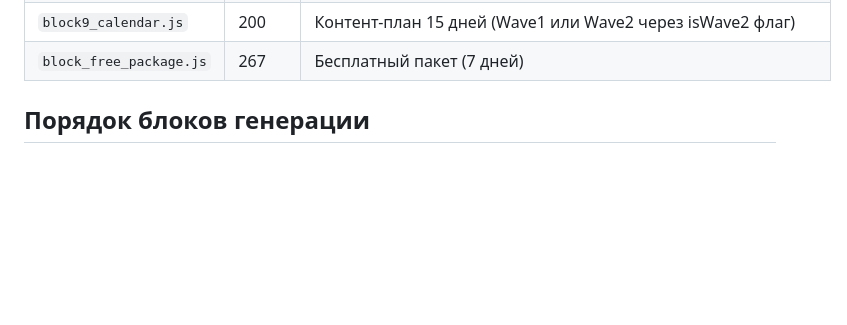
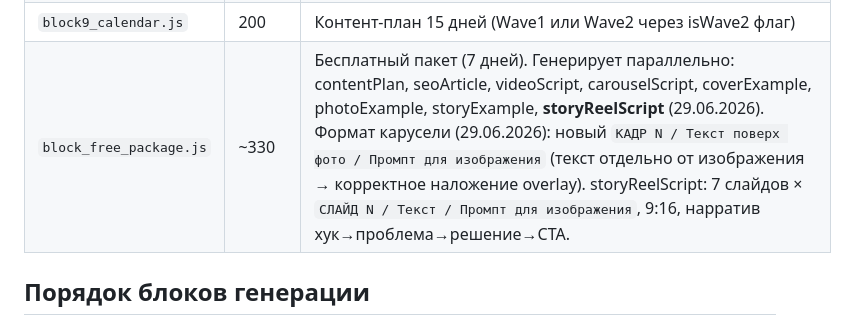
Before and after one commit to leonsgo23-cell/marketingdna-bot, a Markdown page: docs/modules/index-bot.md, the part around the change. Rendered like a GitHub page; blank space fills up the shorter version.

Commit message:
docs: update index-bot and visual docs with free package Story Reel and carousel format fix

```diff
--- a/docs/modules/index-bot.md
+++ b/docs/modules/index-bot.md
@@ -60,7 +60,7 @@
 | `block7_scripts.js` | ~1350 | Сценарии: карусели, фото, Stories, видео, **Story Reels** (29.06.2026). Все промпты используют полный контекст: biz, aud, castdev, castdevPhrases, realNichePhrases, reviewSitePhrases, clientContext (brandVoice/monthlyGoal/monthlyFocus/clientStories/priceRange), rawContext, visionStyle, existingStyle, analyticsBlock, historyBlock, legalRules, ctaInstruction. Новое (29.06): `generateStoryReelScripts(snap, count)` — генерирует N рилсов (Старт=4, Стандарт=8, Профи=10) × 7 слайдов. Формат: `РИЛС N:` / `СЛАЙД N:` / `Текст: [3-5 слов]` / `Промпт для изображения:`. Вызывается в `runBlock7` и `generateAllScriptsFromSnap`. Возврат `generateAllScriptsFromSnap` включает `storyReelScripts`. module.exports включает `generateStoryReelScripts`. |
 | `block8_covers.js` | 136 | ТЗ на обложки видео + обложки Highlights. Стандарт: 2 обложки + 4 Highlights. Профи: 4 обложки + 8 Highlights. Использует полный контекст: biz, aud, castdev, castdevPhrases, realNichePhrases, clientContext (brandVoice/monthlyGoal/monthlyFocus). Промпт с ШАГ 1-5 (язык аудитории → контекст месяца → тема видео → написать фразу). Сохраняет `session.covers` и `session.highlightCovers` |
 | `block9_calendar.js` | 200 | Контент-план 15 дней (Wave1 или Wave2 через isWave2 флаг) |
-| `block_free_package.js` | 267 | Бесплатный пакет (7 дней) |
+| `block_free_package.js` | ~330 | Бесплатный пакет (7 дней). Генерирует параллельно: contentPlan, seoArticle, videoScript, carouselScript, coverExample, photoExample, storyExample, **storyReelScript** (29.06.2026). Формат карусели (29.06.2026): новый `КАДР N / Текст поверх фото / Промпт для изображения` (текст отдельно от изображения → корректное наложение overlay). storyReelScript: 7 слайдов × `СЛАЙД N / Текст / Промпт для изображения`, 9:16, нарратив хук→проблема→решение→CTA. |
 
 ## Порядок блоков генерации
 
```
